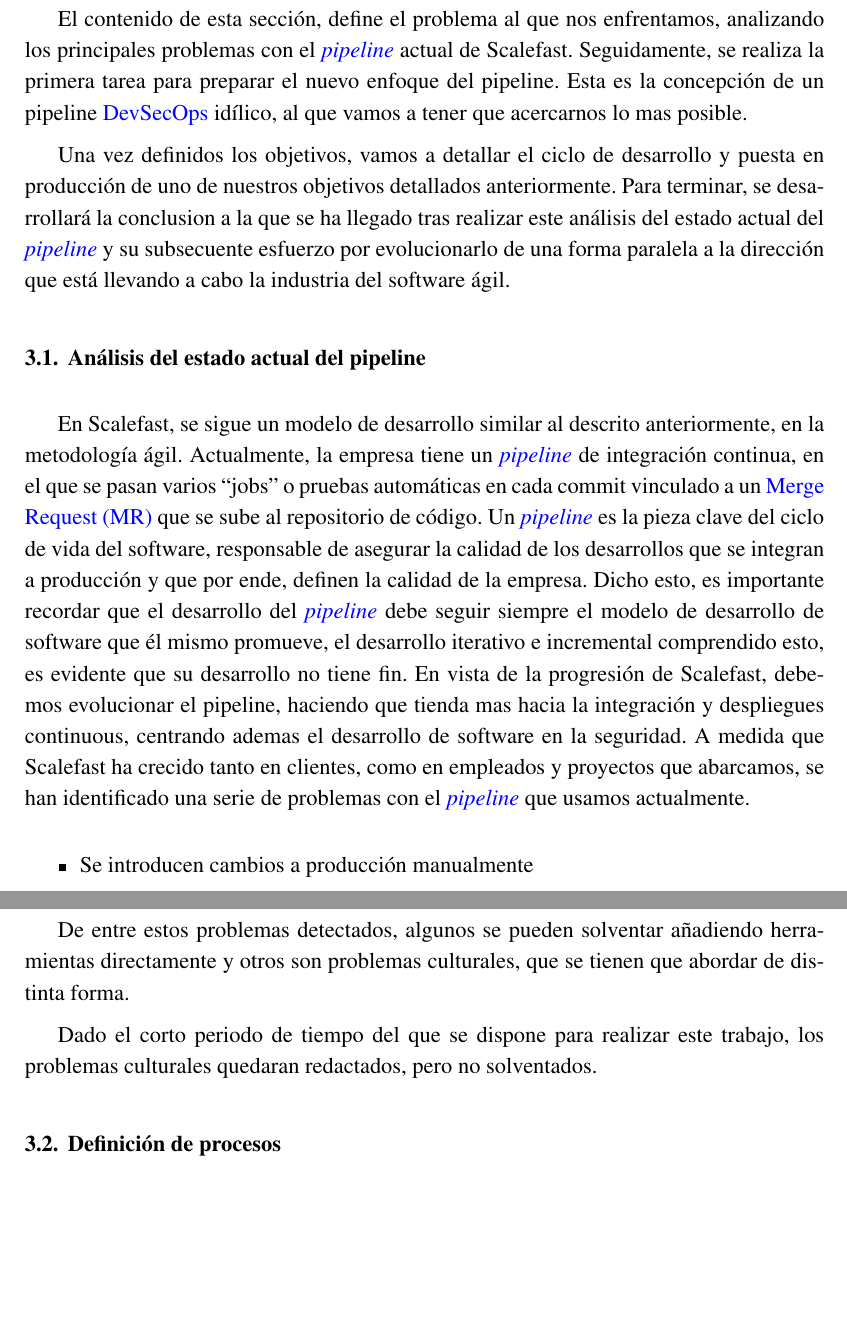
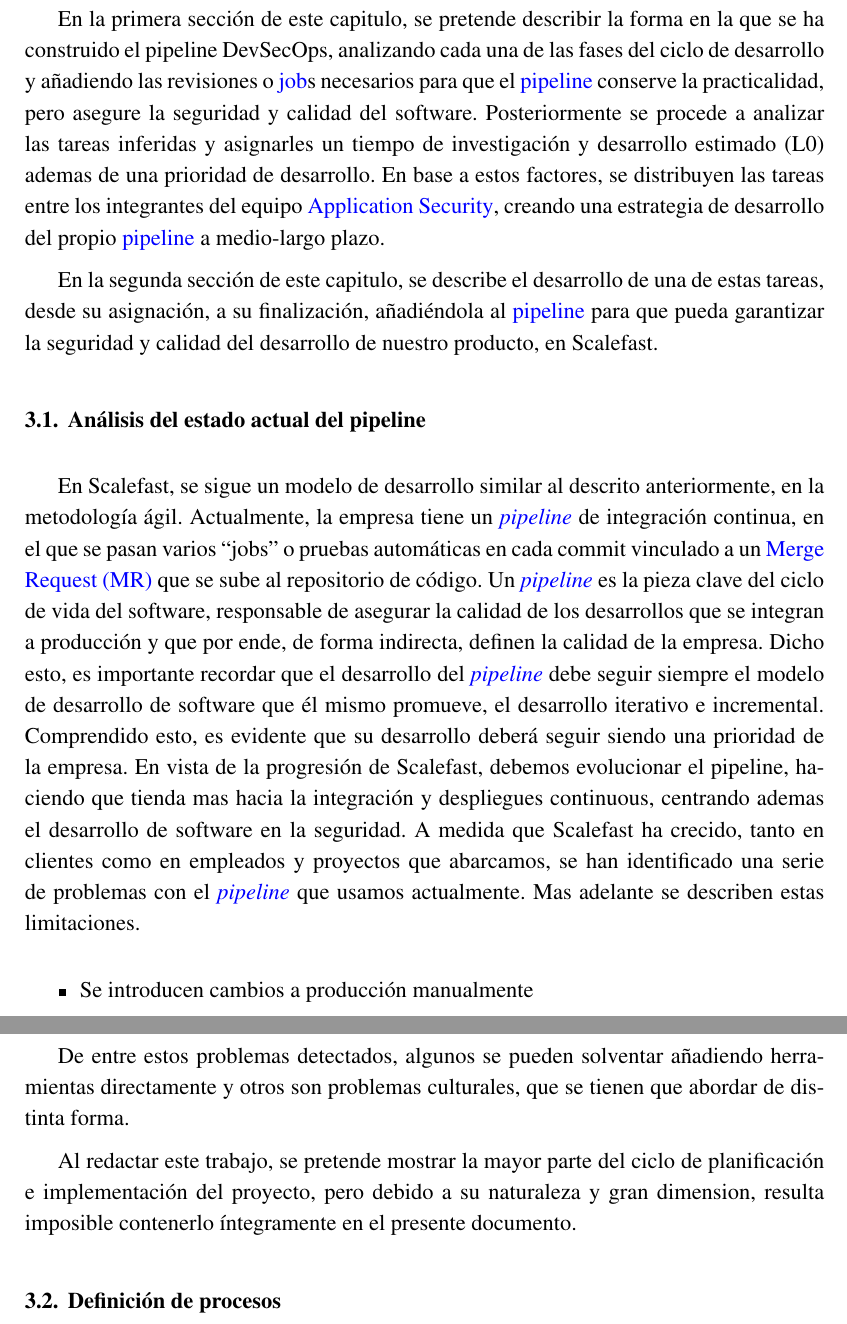
Before and after one commit to SergioRosello/UNED-TFM, a LaTeX document (src/TFM-SergioRosello.tex): two parts of pages 30 and 31 of 36 before the commit and two parts of pages 29 and 30 of 35 after it, joined at a grey line, cut at the place of the change, the shorter picture padded with empty space. Compiled offline with pdfLaTeX.

Commit message:
format, and added structure and methodology

```diff
--- a/src/TFM-SergioRosello.tex
+++ b/src/TFM-SergioRosello.tex
@@ -974,41 +960,45 @@
 
 \chapter{Implementación del modelo DevSecOps}
 
-El contenido de esta sección, define el problema al que nos enfrentamos,
-analizando los principales problemas con el \textit{\gls{pipeline}} actual de
-Scalefast.
-Seguidamente, se realiza la primera tarea para preparar el nuevo enfoque del
-pipeline.
-Esta es la concepción de un pipeline \gls{DevSecOps} idílico, al que vamos a
-tener que acercarnos lo mas posible.
+En la primera sección de este capitulo, se pretende describir la forma en la que se ha construido el
+pipeline DevSecOps, analizando cada una de las fases del ciclo de desarrollo y
+añadiendo las revisiones o \gls{job}s necesarios para que el \gls{pipeline}
+conserve la practicalidad, pero asegure la seguridad y calidad del software.
+Posteriormente se procede a analizar las tareas inferidas y asignarles un
+tiempo de investigación y desarrollo estimado (L0) ademas de una prioridad de
+desarrollo.
+En base a estos factores, se distribuyen las tareas entre los integrantes del
+equipo \gls{App-Sec}, creando una estrategia de desarrollo del propio
+\gls{pipeline} a medio-largo plazo.
 
-%TODO: eliminar objetivos de la fase y re formular
-Una vez definidos los objetivos, vamos a detallar el ciclo de desarrollo y
-puesta en producción de uno de nuestros objetivos detallados anteriormente.
-Para terminar, se desarrollará la conclusion a la que se ha llegado tras
-realizar este análisis del estado actual del \textit{\gls{pipeline}} y su
-subsecuente esfuerzo por evolucionarlo de una forma paralela a la dirección que
-está llevando a cabo la industria del software ágil.
+En la segunda sección de este capitulo, se describe el desarrollo de una de
+estas tareas, desde su asignación, a su finalización, añadiéndola al
+\gls{pipeline} para que pueda garantizar la seguridad y calidad del desarrollo
+de nuestro producto, en Scalefast.
 
 \section{Análisis del estado actual del pipeline} %DEFINICIÓN DEL PROBLEMA
 
 En Scalefast, se sigue un modelo de desarrollo similar al descrito
 anteriormente, en la metodología ágil.
-Actualmente, la empresa tiene un
-\textit{\gls{pipeline}} de integración continua, en el que se pasan varios
-``jobs'' o pruebas automáticas en cada commit vinculado a un \acrfull{mr} que se sube al repositorio de código.
-Un \textit{\gls{pipeline}} es la pieza clave
-del ciclo de vida del software, responsable de asegurar la calidad de los desarrollos que se integran a producción y que por ende, definen la calidad de la empresa.
+Actualmente, la empresa tiene un \textit{\gls{pipeline}} de integración
+continua, en el que se pasan varios ``jobs'' o pruebas automáticas en cada
+commit vinculado a un \acrfull{mr} que se sube al repositorio de código.
+Un \textit{\gls{pipeline}} es la pieza clave del ciclo de vida del software,
+responsable de asegurar la calidad de los desarrollos que se integran a
+producción y que por ende, de forma indirecta, definen la calidad de la
+empresa.
 Dicho esto, es importante recordar que el desarrollo del
-\textit{\gls{pipeline}} debe seguir siempre el modelo de desarrollo de software
-que él mismo promueve, el desarrollo iterativo e incremental comprendido esto,
-es evidente que su desarrollo no tiene fin.
+\textit{\gls{pipeline}} debe seguir siempre el modelo de desarrollo de
+software que él mismo promueve, el desarrollo iterativo e incremental.
+Comprendido esto, es evidente que su desarrollo deberá seguir siendo una
+prioridad de la empresa.
 En vista de la progresión de Scalefast, debemos evolucionar el pipeline,
 haciendo que tienda mas hacia la integración y despliegues continuous,
 centrando ademas el desarrollo de software en la seguridad.
-A medida que Scalefast ha crecido tanto en clientes, como en
-empleados y proyectos que abarcamos, se han identificado una serie de problemas
-con el \textit{\gls{pipeline}} que usamos actualmente.
+A medida que Scalefast ha crecido, tanto en clientes como en empleados y
+proyectos que abarcamos, se han identificado una serie de problemas con
+el \textit{\gls{pipeline}} que usamos actualmente.
+Mas adelante se describen estas limitaciones.
 
 \begin{itemize}
   \item{Se introducen cambios a producción manualmente}
@@ -1024,8 +1014,9 @@
 herramientas directamente y otros son problemas culturales, que se tienen que
 abordar de distinta forma.
 
-Dado el corto periodo de tiempo del que se dispone para realizar este trabajo,
-los problemas culturales quedaran redactados, pero no solventados.
+Al redactar este trabajo, se pretende mostrar la mayor parte del ciclo de
+planificación e implementación del proyecto, pero debido a su naturaleza y gran
+dimension, resulta imposible contenerlo íntegramente en el presente documento.
 
 \section{Definición de procesos}
 
```
Also changed, not shown: src/TFM-SergioRosello.tex (34 more changed lines).
